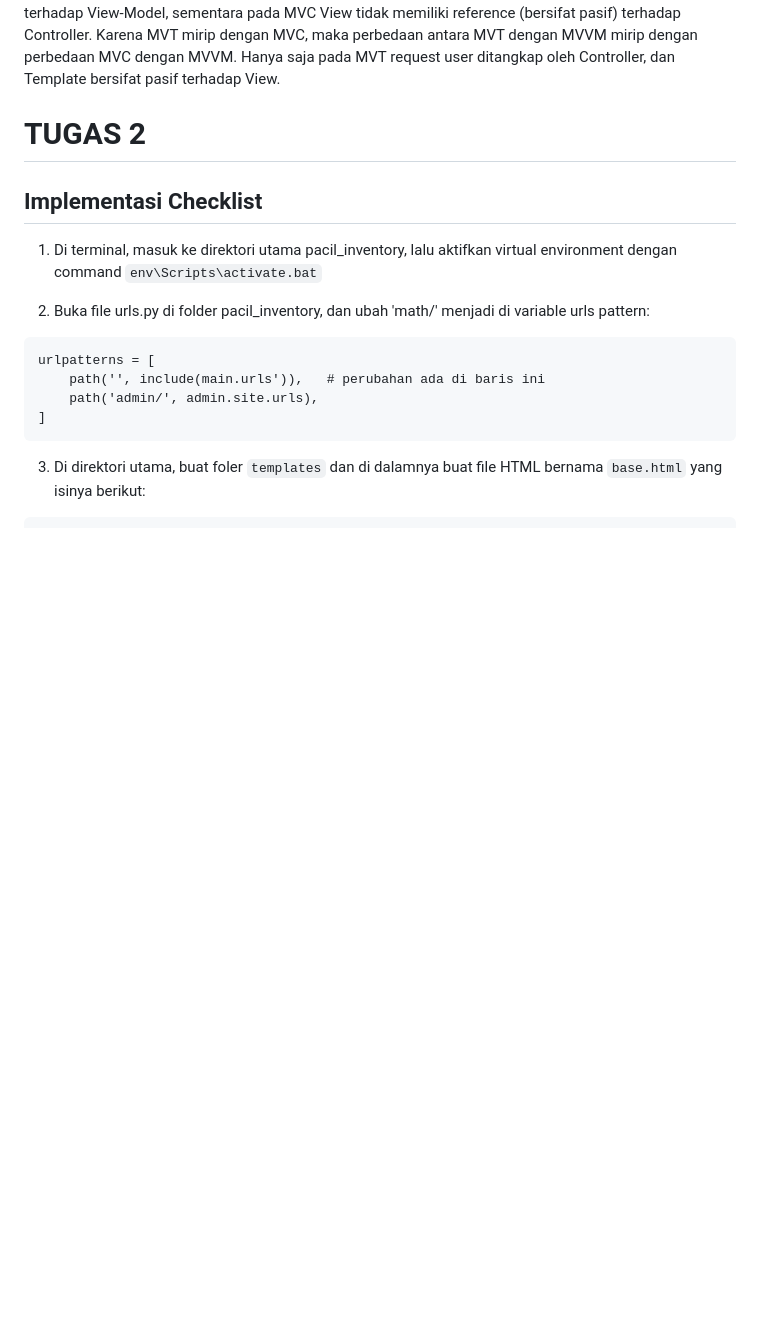
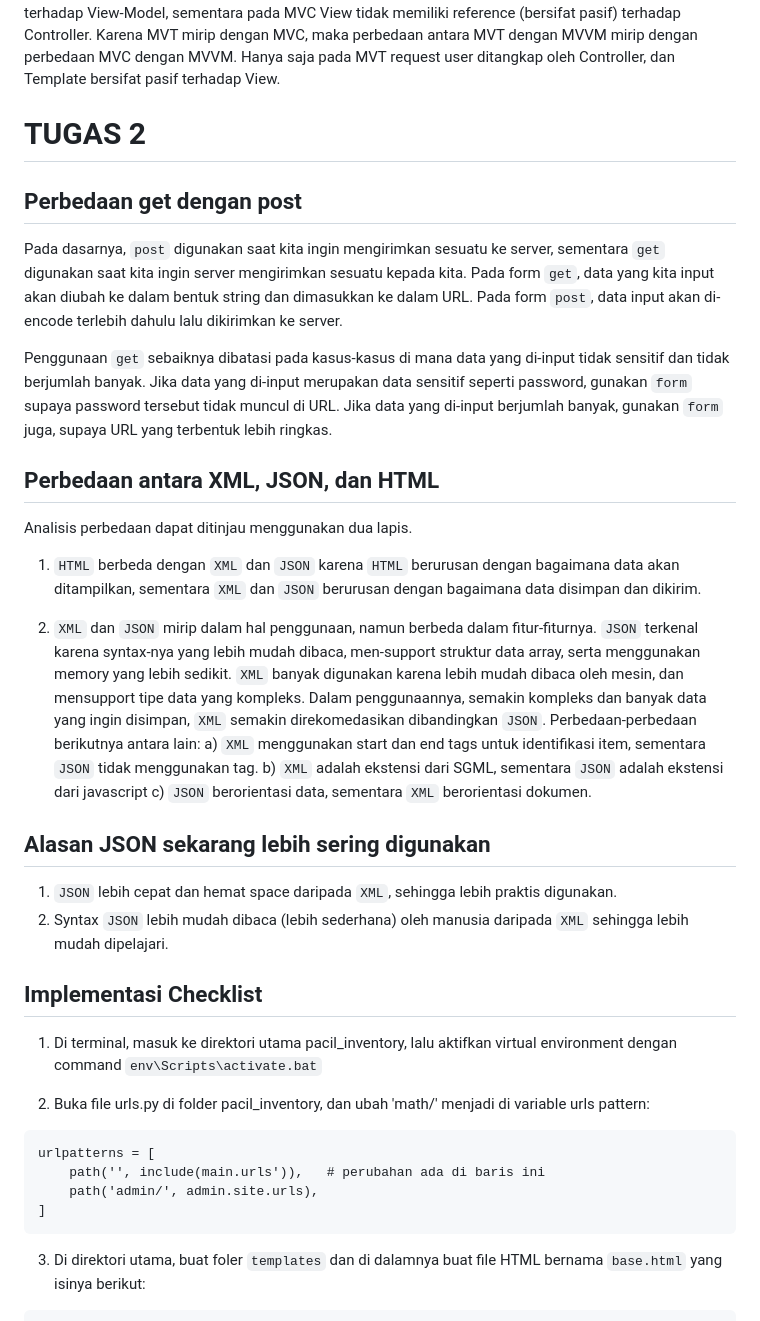
Before and after one commit to DaWanAnOnli/pacil_inventory, a Markdown page: README.md, the part around the change. Drawn GitHub-style; blank space fills up the shorter version.

````diff
--- a/README.md
+++ b/README.md
@@ -152,6 +152,30 @@ Ada 2 perbedaan dasar MVVM dengan MVC. 1. Pada MVVM request user akan ditangkap
 
 
  <h1>TUGAS 2</h1>
+
+
+
+<h2>Perbedaan get dengan post</h2>
+
+Pada dasarnya, ```post``` digunakan saat kita ingin mengirimkan sesuatu ke server, sementara ```get``` digunakan saat kita ingin server mengirimkan sesuatu kepada kita. Pada form ```get```, data yang kita input akan diubah ke dalam bentuk string dan dimasukkan ke dalam URL. Pada form ```post```, data input akan di-encode terlebih dahulu lalu dikirimkan ke server.
+
+Penggunaan ```get``` sebaiknya dibatasi pada kasus-kasus di mana data yang di-input tidak sensitif dan tidak berjumlah banyak. Jika data yang di-input merupakan data sensitif seperti password, gunakan ```form``` supaya password tersebut tidak muncul di URL. Jika data yang di-input berjumlah banyak, gunakan ```form``` juga, supaya URL yang terbentuk lebih ringkas.
+
+<h2>Perbedaan antara XML, JSON, dan HTML</h2>
+Analisis perbedaan dapat ditinjau menggunakan dua lapis.
+
+1) ```HTML``` berbeda dengan ```XML``` dan ```JSON``` karena ```HTML``` berurusan dengan bagaimana data akan ditampilkan, sementara ```XML``` dan ```JSON``` berurusan dengan bagaimana data disimpan dan dikirim.
+
+2) ```XML``` dan ```JSON``` mirip dalam hal penggunaan, namun berbeda dalam fitur-fiturnya. ```JSON``` terkenal karena syntax-nya yang lebih mudah dibaca, men-support struktur data array, serta menggunakan memory yang lebih sedikit. ```XML``` banyak digunakan karena lebih mudah dibaca oleh mesin, dan mensupport tipe data yang kompleks. Dalam penggunaannya, semakin kompleks dan banyak data yang ingin disimpan, ```XML``` semakin direkomedasikan dibandingkan ```JSON```. Perbedaan-perbedaan berikutnya antara lain:
+a) ```XML``` menggunakan start dan end tags untuk identifikasi item, sementara ```JSON``` tidak menggunakan tag.
+b) ```XML``` adalah ekstensi dari SGML, sementara ```JSON``` adalah ekstensi dari javascript
+c) ```JSON``` berorientasi data, sementara ```XML``` berorientasi dokumen.
+
+<h2>Alasan JSON sekarang lebih sering digunakan</h2>
+
+1) ```JSON``` lebih cepat dan hemat space daripada ```XML```, sehingga lebih praktis digunakan.
+2) Syntax ```JSON``` lebih mudah dibaca (lebih sederhana) oleh manusia daripada ```XML``` sehingga lebih mudah dipelajari.
+
 
 
 <h2>Implementasi Checklist</h2>
````
